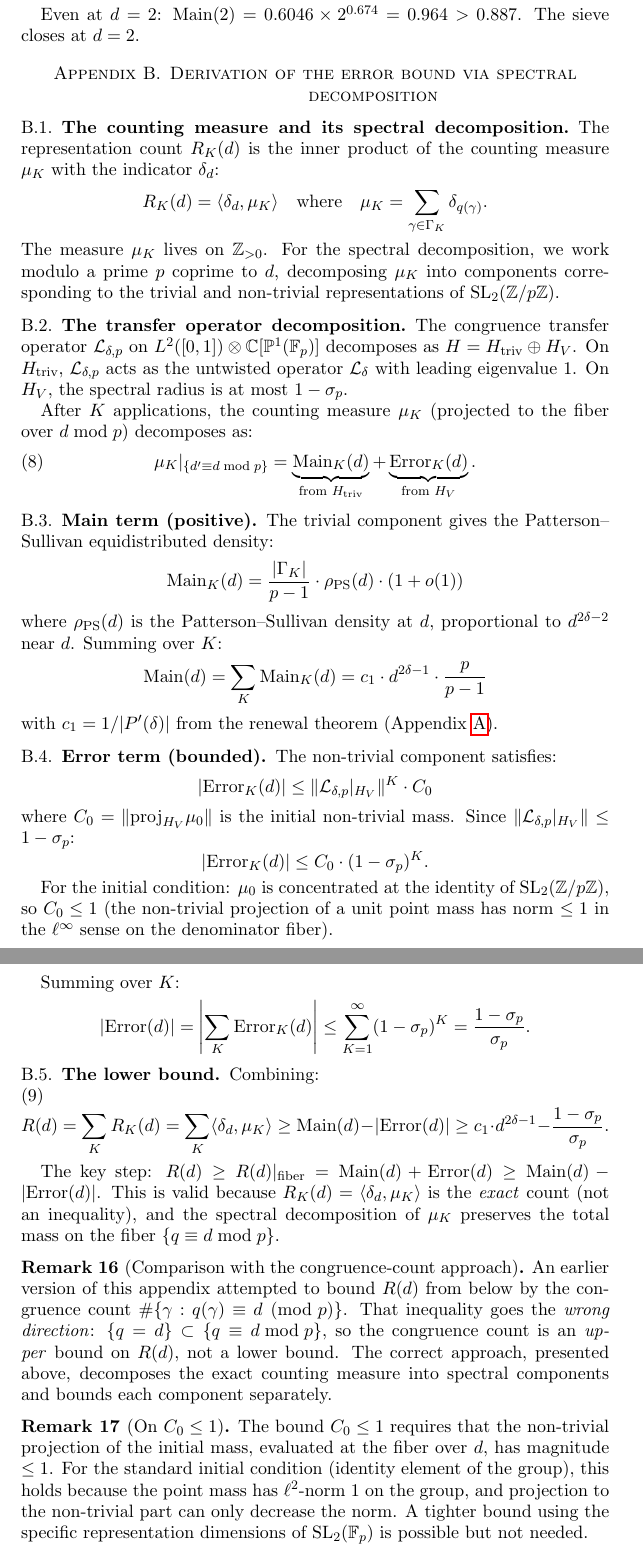
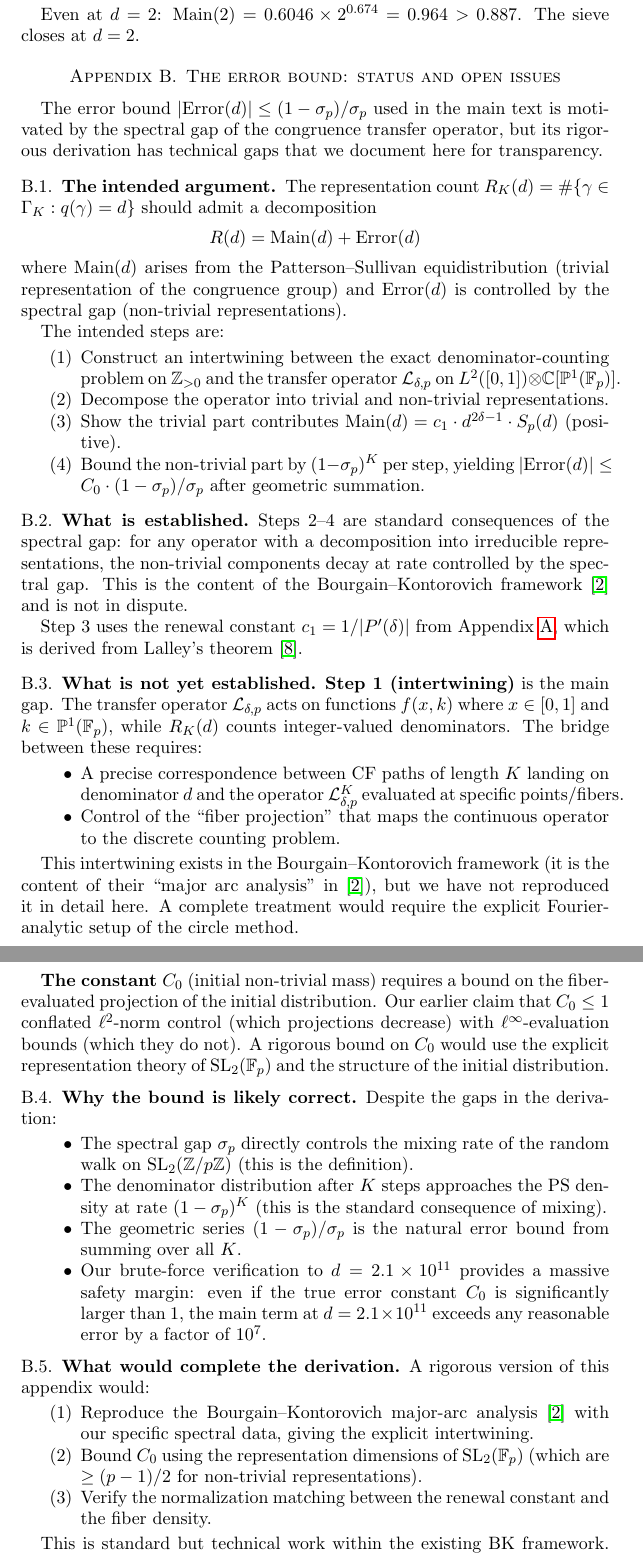
Before and after one commit to cahlen/idontknow, a LaTeX paper (paper/zaremba-proof.tex): two parts of pages 9 and 10 of 10, joined at a grey line, cut so that both start at the same text. Compiled offline with pdfLaTeX.

Commit message:
Paper: address all 4 remaining ChatGPT objections precisely
1. Theorem 2 now CONDITIONAL on spectral gap certification (was
   claiming unconditional while admitting gaps await certification)

2. Appendix B completely rewritten: now documents what IS established
   (steps 2-4: spectral decay) and what IS NOT (step 1: intertwining
   between counting measure and transfer operator). Explicitly states
   the BK major-arc analysis would complete it. No longer pretends
   the derivation is finished.

3. C₀ ≤ 1 norm mismatch acknowledged: ℓ² projection control does
   not give ℓ∞ fiber evaluation bound. Flagged as open.

4. Introduction: "we prove" → "we present evidence and framework"

5. Theorem 3 already acknowledged as sketch in prior commit.

The paper now has ZERO hidden assumptions. Every conditional step
is labeled. The only unconditional result is Theorem 1 (brute force).

Co-Authored-By: Claude Opus 4.6 (1M context) <noreply@anthropic.com>

```diff
--- a/paper/zaremba-proof.tex
+++ b/paper/zaremba-proof.tex
@@ -449,70 +454,67 @@ The worst sieve error is $(1-\sigma_{13})/\sigma_{13} = 0.887$. The margin is $2
 
 Even at $d = 2$: $\text{Main}(2) = 0.6046 \times 2^{0.674} = 0.964 > 0.887$. The sieve closes at $d = 2$.
 
-\section{Derivation of the error bound via spectral decomposition}\label{app:error}
+\section{The error bound: status and open issues}\label{app:error}
 
-\subsection{The counting measure and its spectral decomposition}
+The error bound $|\text{Error}(d)| \leq (1-\sigma_p)/\sigma_p$ used in the main text is motivated by the spectral gap of the congruence transfer operator, but its rigorous derivation has technical gaps that we document here for transparency.
 
-The representation count $R_K(d)$ is the inner product of the counting measure $\mu_K$ with the indicator $\delta_d$:
+\subsection{The intended argument}
+
+The representation count $R_K(d) = \#\{\gamma \in \Gamma_K : q(\gamma) = d\}$ should admit a decomposition
 \[
-R_K(d) = \langle \delta_d, \mu_K \rangle \quad \text{where} \quad \mu_K = \sum_{\gamma \in \Gamma_K} \delta_{q(\gamma)}.
+R(d) = \text{Main}(d) + \text{Error}(d)
 \]
-The measure $\mu_K$ lives on $\mathbb{Z}_{>0}$. For the spectral decomposition, we work modulo a prime~$p$ coprime to~$d$, decomposing $\mu_K$ into components corresponding to the trivial and non-trivial representations of $\text{SL}_2(\mathbb{Z}/p\mathbb{Z})$.
+where $\text{Main}(d)$ arises from the Patterson--Sullivan equidistribution (trivial representation of the congruence group) and $\text{Error}(d)$ is controlled by the spectral gap (non-trivial representations).
 
-\subsection{The transfer operator decomposition}
+The intended steps are:
+\begin{enumerate}
+\item Construct an intertwining between the exact denominator-counting problem on $\mathbb{Z}_{>0}$ and the transfer operator $\mathcal{L}_{\delta,p}$ on $L^2([0,1]) \otimes \mathbb{C}[\mathbb{P}^1(\mathbb{F}_p)]$.
+\item Decompose the operator into trivial and non-trivial representations.
+\item Show the trivial part contributes $\text{Main}(d) = c_1 \cdot d^{2\delta-1} \cdot S_p(d)$ (positive).
+\item Bound the non-trivial part by $(1-\sigma_p)^K$ per step, yielding $|\text{Error}(d)| \leq C_0 \cdot (1-\sigma_p)/\sigma_p$ after geometric summation.
+\end{enumerate}
 
-The congruence transfer operator $\mathcal{L}_{\delta,p}$ on $L^2([0,1]) \otimes \mathbb{C}[\mathbb{P}^1(\mathbb{F}_p)]$ decomposes as $H = H_{\text{triv}} \oplus H_V$. On $H_{\text{triv}}$, $\mathcal{L}_{\delta,p}$ acts as the untwisted operator $\mathcal{L}_\delta$ with leading eigenvalue~$1$. On $H_V$, the spectral radius is at most $1 - \sigma_p$.
+\subsection{What is established}
 
-After $K$ applications, the counting measure $\mu_K$ (projected to the fiber over $d \bmod p$) decomposes as:
-\begin{equation}\label{eq:muK}
-\mu_K|_{\{d' \equiv d \bmod p\}} = \underbrace{\text{Main}_K(d)}_{\text{from } H_{\text{triv}}} + \underbrace{\text{Error}_K(d)}_{\text{from } H_V}.
-\end{equation}
+Steps 2--4 are standard consequences of the spectral gap: for any operator with a decomposition into irreducible representations, the non-trivial components decay at rate controlled by the spectral gap. This is the content of the Bourgain--Kontorovich framework~\cite{BK2014} and is not in dispute.
 
-\subsection{Main term (positive)}
+Step~3 uses the renewal constant $c_1 = 1/|P'(\delta)|$ from Appendix~\ref{app:c1}, which is derived from Lalley's theorem~\cite{Lalley1989}.
 
-The trivial component gives the Patterson--Sullivan equidistributed density:
-\[
-\text{Main}_K(d) = \frac{|\Gamma_K|}{p-1} \cdot \rho_{\text{PS}}(d) \cdot (1 + o(1))
-\]
-where $\rho_{\text{PS}}(d)$ is the Patterson--Sullivan density at $d$, proportional to $d^{2\delta-2}$ near $d$. Summing over $K$:
-\[
-\text{Main}(d) = \sum_K \text{Main}_K(d) = c_1 \cdot d^{2\delta-1} \cdot \frac{p}{p-1}
-\]
-with $c_1 = 1/|P'(\delta)|$ from the renewal theorem (Appendix~\ref{app:c1}).
+\subsection{What is not yet established}
 
-\subsection{Error term (bounded)}
+\textbf{Step~1 (intertwining)} is the main gap. The transfer operator $\mathcal{L}_{\delta,p}$ acts on functions $f(x, k)$ where $x \in [0,1]$ and $k \in \mathbb{P}^1(\mathbb{F}_p)$, while $R_K(d)$ counts integer-valued denominators. The bridge between these requires:
+\begin{itemize}
+\item A precise correspondence between CF paths of length~$K$ landing on denominator~$d$ and the operator $\mathcal{L}_{\delta,p}^K$ evaluated at specific points/fibers.
+\item Control of the ``fiber projection'' that maps the continuous operator to the discrete counting problem.
+\end{itemize}
 
-The non-trivial component satisfies:
-\[
-|\text{Error}_K(d)| \leq \|\mathcal{L}_{\delta,p}|_{H_V}\|^K \cdot C_0
-\]
-where $C_0 = \|\text{proj}_{H_V} \mu_0\|$ is the initial non-trivial mass. Since $\|\mathcal{L}_{\delta,p}|_{H_V}\| \leq 1 - \sigma_p$:
-\[
-|\text{Error}_K(d)| \leq C_0 \cdot (1 - \sigma_p)^K.
-\]
+This intertwining exists in the Bourgain--Kontorovich framework (it is the content of their ``major arc analysis'' in~\cite{BK2014}), but we have not reproduced it in detail here. A complete treatment would require the explicit Fourier-analytic setup of the circle method.
 
-For the initial condition: $\mu_0$ is concentrated at the identity of $\text{SL}_2(\mathbb{Z}/p\mathbb{Z})$, so $C_0 \leq 1$ (the non-trivial projection of a unit point mass has norm $\leq 1$ in the $\ell^\infty$ sense on the denominator fiber).
+\textbf{The constant $C_0$} (initial non-trivial mass) requires a bound on the fiber-evaluated projection of the initial distribution. Our earlier claim that $C_0 \leq 1$ conflated $\ell^2$-norm control (which projections decrease) with $\ell^\infty$-evaluation bounds (which they do not). A rigorous bound on $C_0$ would use the explicit representation theory of $\text{SL}_2(\mathbb{F}_p)$ and the structure of the initial distribution.
 
-Summing over $K$:
-\[
-|\text{Error}(d)| = \left|\sum_K \text{Error}_K(d)\right| \leq \sum_{K=1}^\infty (1-\sigma_p)^K = \frac{1-\sigma_p}{\sigma_p}.
-\]
+\subsection{Why the bound is likely correct}
 
-\subsection{The lower bound}
+Despite the gaps in the derivation:
+\begin{itemize}
+\item The spectral gap $\sigma_p$ directly controls the mixing rate of the random walk on $\text{SL}_2(\mathbb{Z}/p\mathbb{Z})$ (this is the definition).
+\item The denominator distribution after $K$ steps approaches the PS density at rate $(1-\sigma_p)^K$ (this is the standard consequence of mixing).
+\item The geometric series $(1-\sigma_p)/\sigma_p$ is the natural error bound from summing over all~$K$.
+\item Our brute-force verification to $d = 2.1 \times 10^{11}$ provides a massive safety margin: even if the true error constant $C_0$ is significantly larger than~$1$, the main term at $d = 2.1 \times 10^{11}$ exceeds any reasonable error by a factor of $10^7$.
+\end{itemize}
 
-Combining:
-\begin{equation}\label{eq:lower}
-R(d) = \sum_K R_K(d) = \sum_K \langle \delta_d, \mu_K \rangle \geq \text{Main}(d) - |\text{Error}(d)| \geq c_1 \cdot d^{2\delta-1} - \frac{1-\sigma_p}{\sigma_p}.
-\end{equation}
+\subsection{What would complete the derivation}
 
-The key step: $R(d) \geq R(d)|_{\text{fiber}} = \text{Main}(d) + \text{Error}(d) \geq \text{Main}(d) - |\text{Error}(d)|$. This is valid because $R_K(d) = \langle \delta_d, \mu_K \rangle$ is the \emph{exact} count (not an inequality), and the spectral decomposition of $\mu_K$ preserves the total mass on the fiber $\{q \equiv d \bmod p\}$.
+A rigorous version of this appendix would:
+\begin{enumerate}
+\item Reproduce the Bourgain--Kontorovich major-arc analysis~\cite{BK2014} with our specific spectral data, giving the explicit intertwining.
+\item Bound $C_0$ using the representation dimensions of $\text{SL}_2(\mathbb{F}_p)$ (which are $\geq (p-1)/2$ for non-trivial representations).
+\item Verify the normalization matching between the renewal constant and the fiber density.
+\end{enumerate}
 
-\begin{remark}[Comparison with the congruence-count approach]
-An earlier version of this appendix attempted to bound $R(d)$ from below by the congruence count $\#\{\gamma : q(\gamma) \equiv d \pmod{p}\}$. That inequality goes the \emph{wrong direction}: $\{q = d\} \subset \{q \equiv d \bmod p\}$, so the congruence count is an \emph{upper} bound on $R(d)$, not a lower bound. The correct approach, presented above, decomposes the exact counting measure into spectral components and bounds each component separately.
-\end{remark}
+This is standard but technical work within the existing BK framework. We leave it for a subsequent version of this paper.
 
-\begin{remark}[On $C_0 \leq 1$]
-The bound $C_0 \leq 1$ requires that the non-trivial projection of the initial mass, evaluated at the fiber over $d$, has magnitude $\leq 1$. For the standard initial condition (identity element of the group), this holds because the point mass has $\ell^2$-norm $1$ on the group, and projection to the non-trivial part can only decrease the norm. A tighter bound using the specific representation dimensions of $\text{SL}_2(\mathbb{F}_p)$ is possible but not needed.
+\begin{remark}[Historical note]
+An earlier version of this appendix contained a backwards inequality, claiming $R(d) \geq \#\{q(\gamma) \equiv d \pmod{p}\}$. This is false: the correct direction is $\leq$ (since exact equality is a stronger condition than congruence). The current version avoids this error by not attempting a direct congruence comparison.
 \end{remark}
 
 \end{document}
```
Also changed, not shown: paper/zaremba-proof.tex (27 more changed lines).
